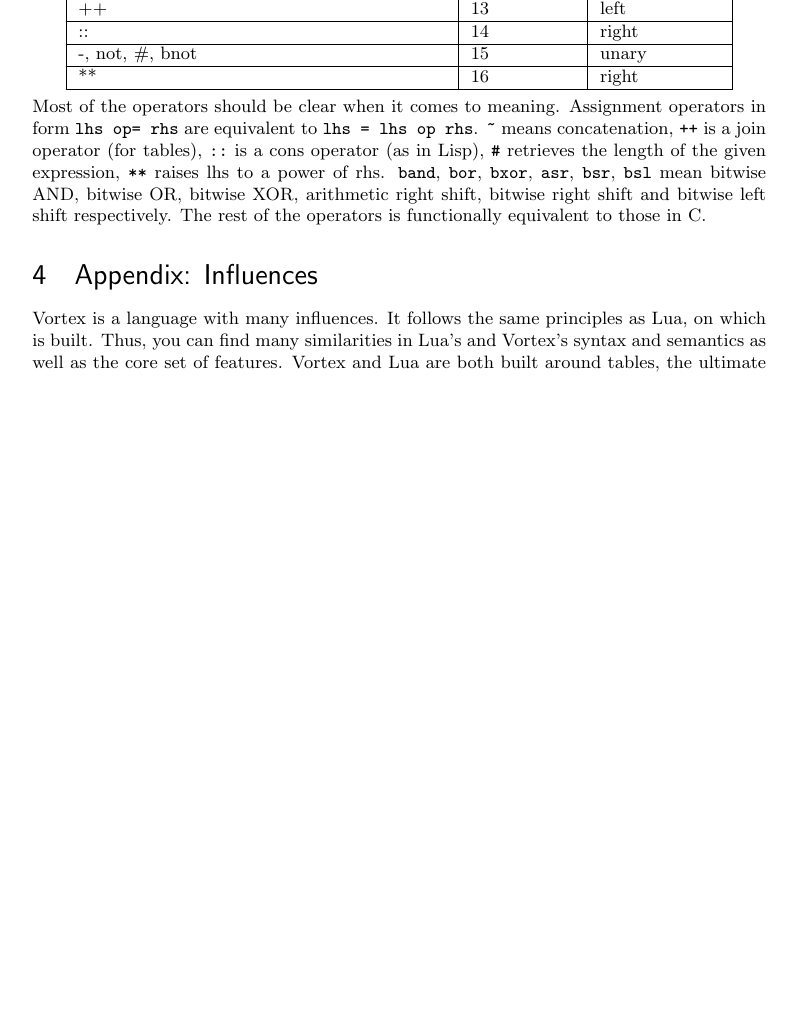
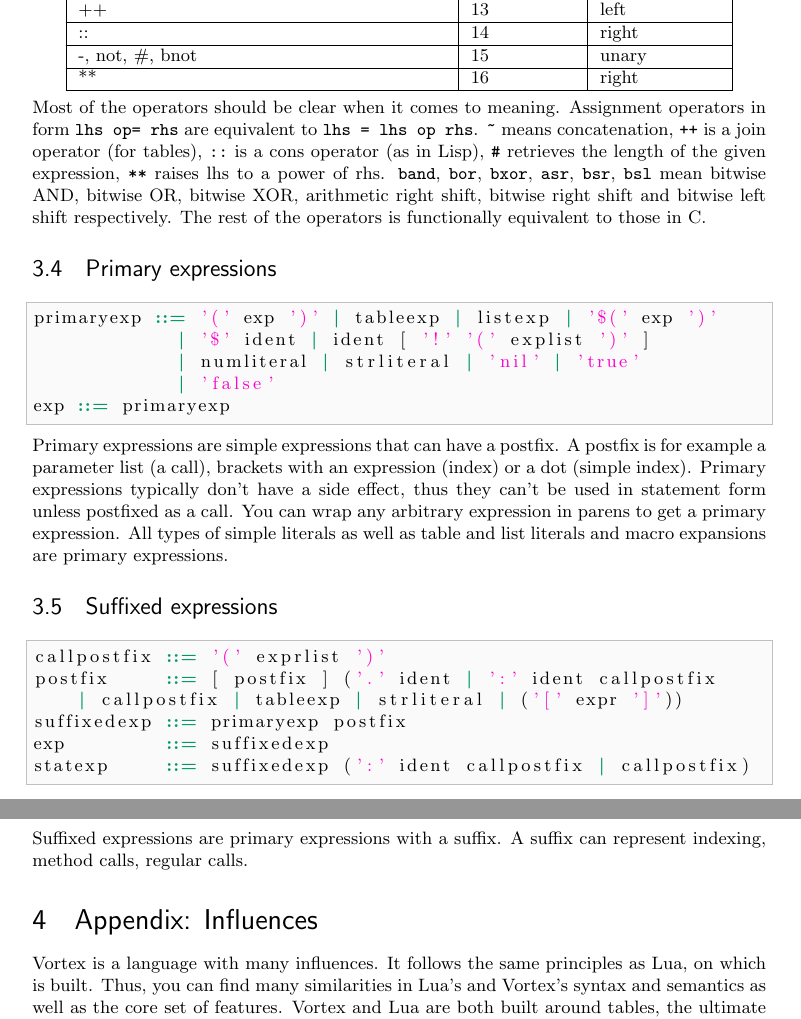
Before and after one commit to apotheon/vortex, a LaTeX document (docs/language_reference.tex): part of page 7 of 7 before the commit and two parts of pages 7 and 8 of 8 after it, the two joined at a grey line, cut so that both start at the same text, the shorter picture padded with empty space. Compiled offline with pdfLaTeX.

Commit message:
Documentation updates

```diff
--- a/docs/language_reference.tex
+++ b/docs/language_reference.tex
@@ -379,6 +382,33 @@ of the given expression, \verb|**| raises lhs to a power of rhs. \verb|band|,
 bitwise OR, bitwise XOR, arithmetic right shift, bitwise right shift and
 bitwise left shift respectively. The rest of the operators is functionally
 equivalent to those in C.
+\subsection{Primary expressions}
+\begin{lstlisting}[language=bnf]
+primaryexp ::= '(' exp ')' | tableexp | listexp | '$(' exp ')'
+             | '$' ident | ident [ '!' '(' explist ')' ]
+             | numliteral | strliteral | 'nil' | 'true'
+             | 'false'
+exp ::= primaryexp
+\end{lstlisting}
+Primary expressions are simple expressions that can have a postfix. A postfix
+is for example a parameter list (a call), brackets with an expression (index)
+or a dot (simple index). Primary expressions typically don't have a side
+effect, thus they can't be used in statement form unless postfixed as a call.
+You can wrap any arbitrary expression in parens to get a primary expression.
+All types of simple literals as well as table and list literals and macro
+expansions are primary expressions.
+\subsection{Suffixed expressions}
+\begin{lstlisting}[language=bnf]
+callpostfix ::= '(' exprlist ')'
+postfix     ::= [ postfix ] ('.' ident | ':' ident callpostfix
+    | callpostfix | tableexp | strliteral | ('[' expr ']'))
+suffixedexp ::= primaryexp postfix
+exp         ::= suffixedexp
+statexp     ::= suffixedexp (':' ident callpostfix | callpostfix)
+\end{lstlisting}
+Suffixed expressions are primary expressions with a suffix. A suffix can
+represent indexing, method calls, regular calls.
+
 \section{Appendix: Influences}
 Vortex is a language with many influences. It follows the same principles as
 Lua, on which is built. Thus, you can find many similarities in Lua's and
```
Also changed, not shown: docs/language_reference.tex (5 more changed lines).
